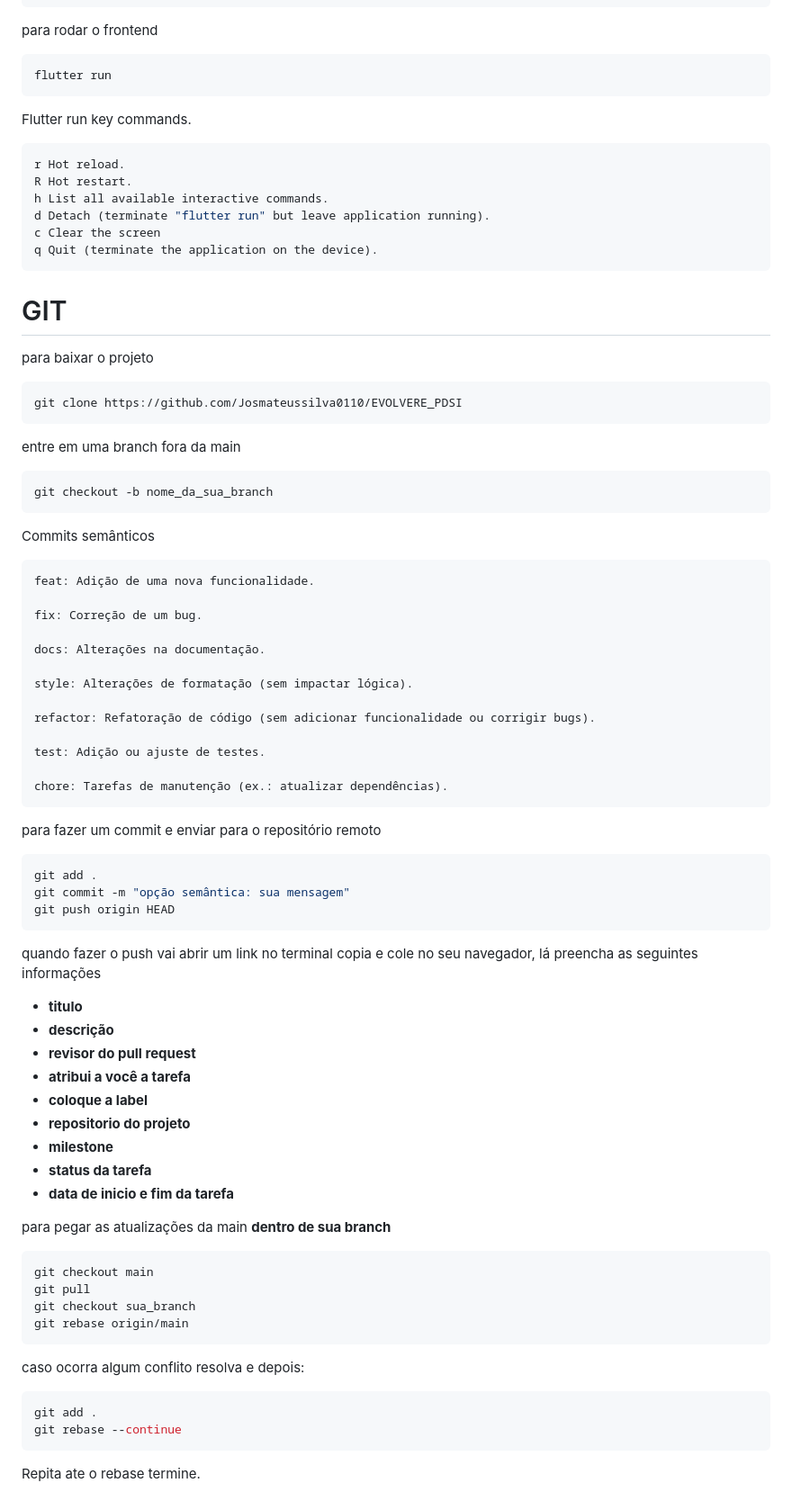
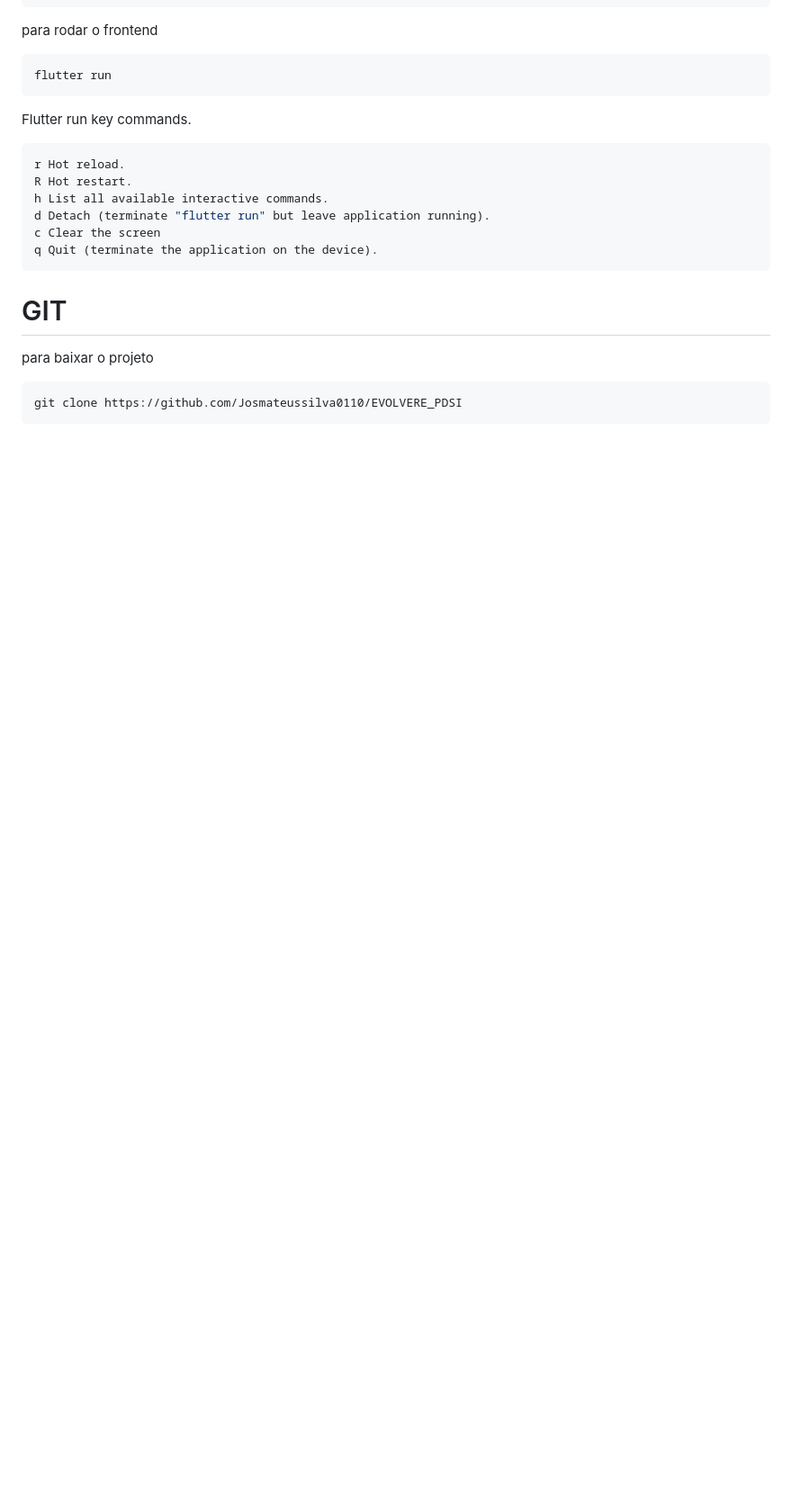
Before and after one commit to Josmateussilva0110/EVOLVERE_PDSI, a Markdown page: README.md, the part around the change. Shown: that part at 90% size. Rendered like a GitHub page; blank space fills up the shorter version.

````diff
--- a/README.md
+++ b/README.md
@@ -132,62 +132,3 @@ para baixar o projeto
 ```python
 git clone https://github.com/Josmateussilva0110/EVOLVERE_PDSI
 ```
-
-entre em uma branch fora da main
-
-```python
-git checkout -b nome_da_sua_branch
-```
-
-Commits semânticos
-```javascript
-feat: Adição de uma nova funcionalidade.
-
-fix: Correção de um bug.
-
-docs: Alterações na documentação.
-
-style: Alterações de formatação (sem impactar lógica).
-
-refactor: Refatoração de código (sem adicionar funcionalidade ou corrigir bugs).
-
-test: Adição ou ajuste de testes.
-
-chore: Tarefas de manutenção (ex.: atualizar dependências).
-```
-
-para fazer um commit e enviar para o repositório remoto
-
-```javascript
-git add .
-git commit -m "opção semântica: sua mensagem"
-git push origin HEAD
-```
-
-quando fazer o push vai abrir um link no terminal copia e cole no seu navegador, lá preencha as seguintes informações
-
-* **titulo**
-* **descrição**
-* **revisor do pull request**
-* **atribui a você a tarefa**
-* **coloque a label**
-* **repositorio do projeto**
-* **milestone**
-* **status da tarefa**
-* **data de inicio e fim da tarefa**
-
-para pegar as atualizações da main **dentro de sua branch**
-
-```javascript
-git checkout main
-git pull
-git checkout sua_branch
-git rebase origin/main
-```
-caso ocorra algum conflito resolva e depois:
-
-```javascript
-git add .
-git rebase --continue
-```
-Repita ate o rebase termine.
````
